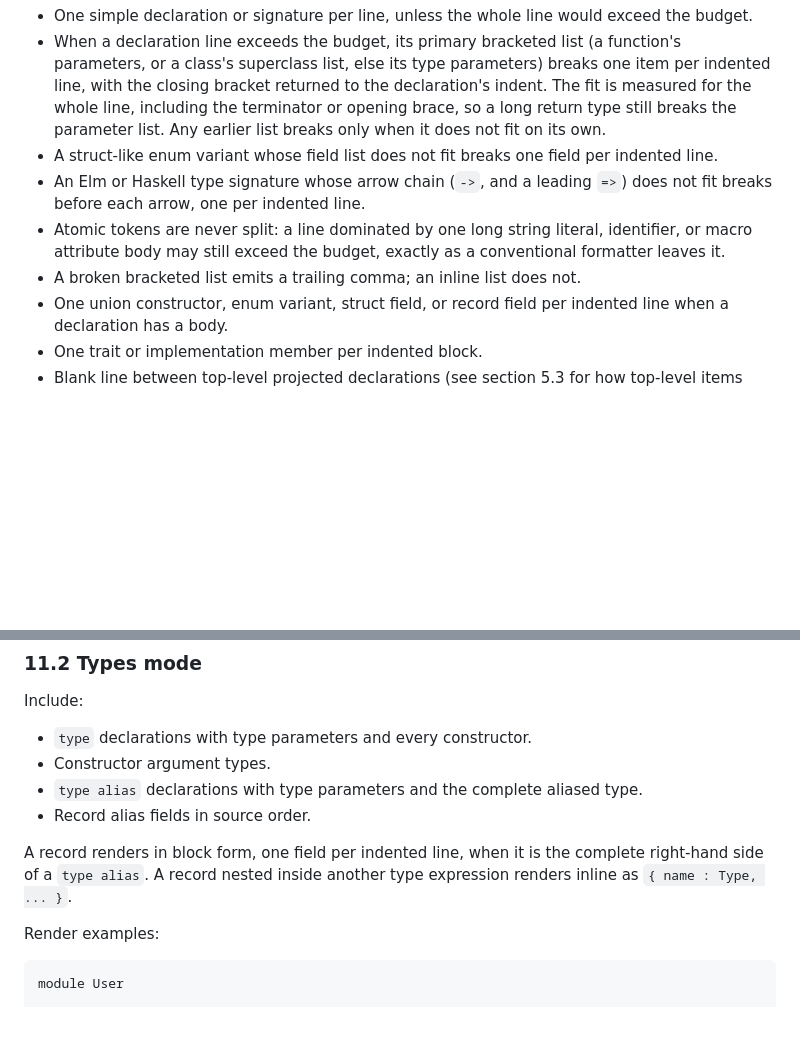
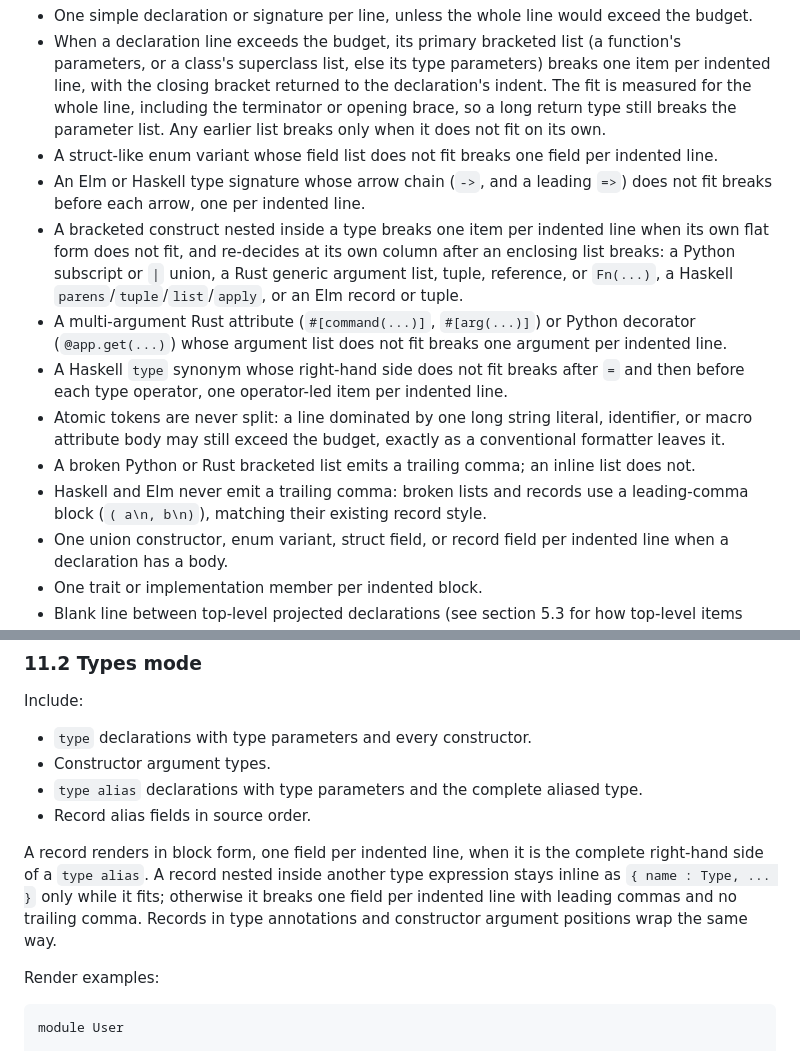
Before and after one commit to nixypanda/codect, a Markdown page: docs/TECHNICAL_DESIGN.md, 2 parts joined by grey strips. Rendered like a GitHub page; blank space fills up the shorter version.

Commit message:
docs: document nested type and argument wrapping rules
Add the nested type-list, attribute/decorator argument, Haskell type-synonym, and Elm record/tuple rules to section 10, scope the trailing-comma rule to Python/Rust, and note the Haskell/Elm leading-comma style. Update the Elm section 11 nested-record rule.

```diff
--- a/docs/TECHNICAL_DESIGN.md
+++ b/docs/TECHNICAL_DESIGN.md
@@ -586,8 +586,12 @@ Line breaks are fixed by declaration shape and by a single compile-time width bu
 - When a declaration line exceeds the budget, its primary bracketed list (a function's parameters, or a class's superclass list, else its type parameters) breaks one item per indented line, with the closing bracket returned to the declaration's indent. The fit is measured for the whole line, including the terminator or opening brace, so a long return type still breaks the parameter list. Any earlier list breaks only when it does not fit on its own.
 - A struct-like enum variant whose field list does not fit breaks one field per indented line.
 - An Elm or Haskell type signature whose arrow chain (`->`, and a leading `=>`) does not fit breaks before each arrow, one per indented line.
+- A bracketed construct nested inside a type breaks one item per indented line when its own flat form does not fit, and re-decides at its own column after an enclosing list breaks: a Python subscript or `|` union, a Rust generic argument list, tuple, reference, or `Fn(...)`, a Haskell `parens`/`tuple`/`list`/`apply`, or an Elm record or tuple.
+- A multi-argument Rust attribute (`#[command(...)]`, `#[arg(...)]`) or Python decorator (`@app.get(...)`) whose argument list does not fit breaks one argument per indented line.
+- A Haskell `type` synonym whose right-hand side does not fit breaks after `=` and then before each type operator, one operator-led item per indented line.
 - Atomic tokens are never split: a line dominated by one long string literal, identifier, or macro attribute body may still exceed the budget, exactly as a conventional formatter leaves it.
-- A broken bracketed list emits a trailing comma; an inline list does not.
+- A broken Python or Rust bracketed list emits a trailing comma; an inline list does not.
+- Haskell and Elm never emit a trailing comma: broken lists and records use a leading-comma block (`( a\n, b\n)`), matching their existing record style.
 - One union constructor, enum variant, struct field, or record field per indented line when a declaration has a body.
 - One trait or implementation member per indented block.
 - Blank line between top-level projected declarations (see section 5.3 for how top-level items assemble into file text).
@@ -655,7 +659,10 @@ Include:
 
 A record renders in block form, one field per indented line, when it is the
 complete right-hand side of a `type alias`. A record nested inside another type
-expression renders inline as `{ name : Type, ... }`.
+expression stays inline as `{ name : Type, ... }` only while it fits; otherwise
+it breaks one field per indented line with leading commas and no trailing
+comma. Records in type annotations and constructor argument positions wrap the
+same way.
 
 Render examples:
 
```
